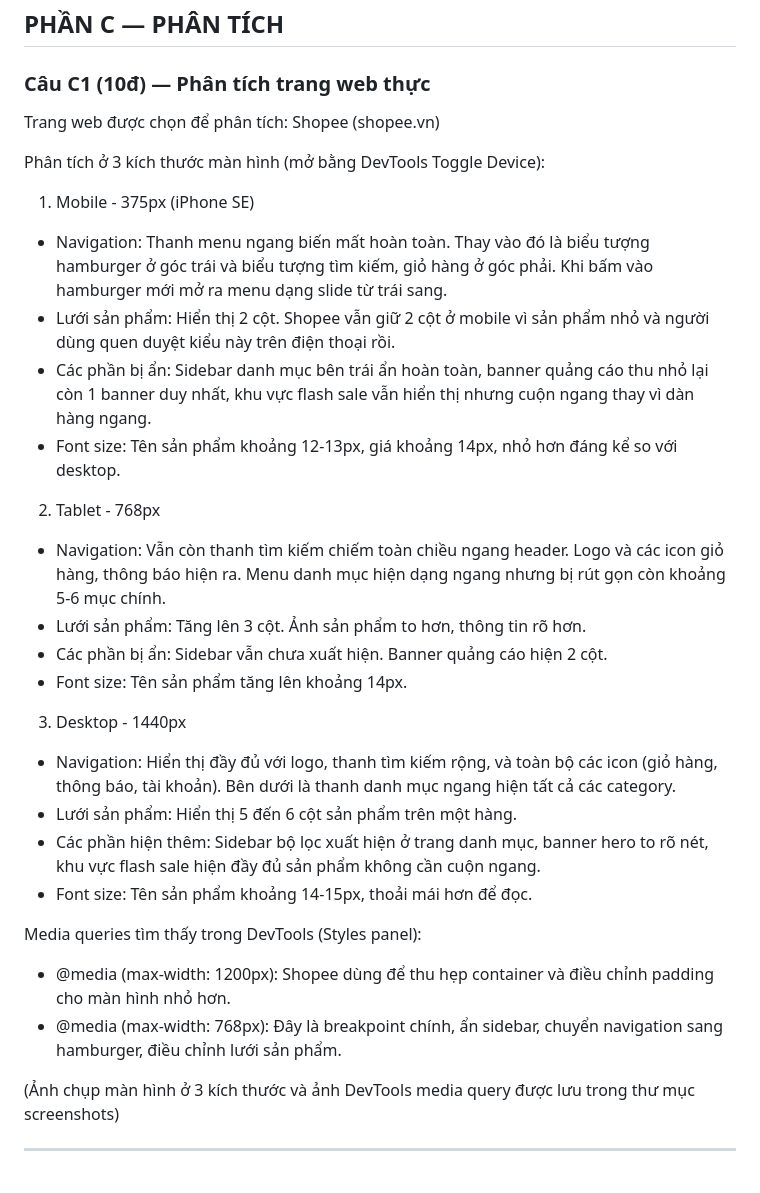
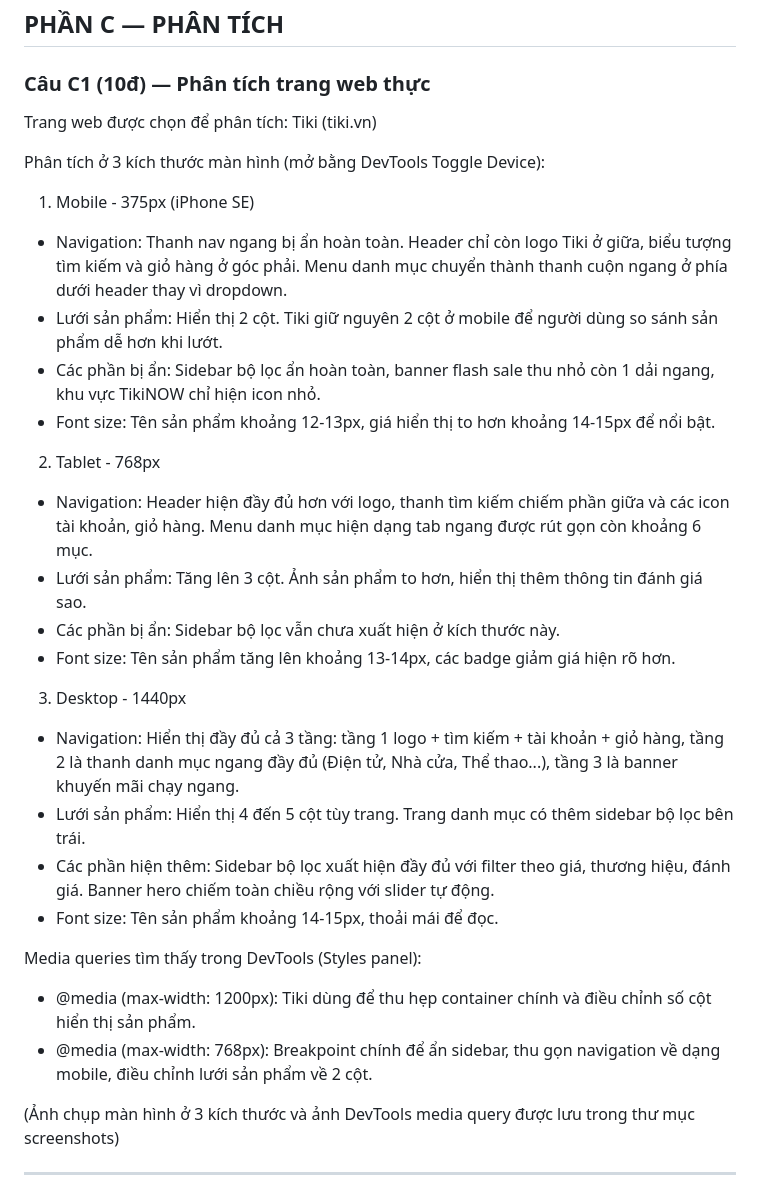
Before and after one commit to PMinhDucz/Hoc_Nen_Tang_Web, a Markdown page: PBT_05/answers.md, the part around the change. Drawn GitHub-style.

Commit message:
PBT_05: Sua lai noi dung cau C1 phan tich trang web thuc tiki

```diff
--- a/PBT_05/answers.md
+++ b/PBT_05/answers.md
@@ -189,31 +189,31 @@ Bước 4: Nhúng file style.css đã được biên dịch vào HTML như bình
 
 ### Câu C1 (10đ) — Phân tích trang web thực
 
-Trang web được chọn để phân tích: Shopee (shopee.vn)
+Trang web được chọn để phân tích: Tiki (tiki.vn)
 
 Phân tích ở 3 kích thước màn hình (mở bằng DevTools Toggle Device):
 
 1. Mobile - 375px (iPhone SE)
-- Navigation: Thanh menu ngang biến mất hoàn toàn. Thay vào đó là biểu tượng hamburger ở góc trái và biểu tượng tìm kiếm, giỏ hàng ở góc phải. Khi bấm vào hamburger mới mở ra menu dạng slide từ trái sang.
-- Lưới sản phẩm: Hiển thị 2 cột. Shopee vẫn giữ 2 cột ở mobile vì sản phẩm nhỏ và người dùng quen duyệt kiểu này trên điện thoại rồi.
-- Các phần bị ẩn: Sidebar danh mục bên trái ẩn hoàn toàn, banner quảng cáo thu nhỏ lại còn 1 banner duy nhất, khu vực flash sale vẫn hiển thị nhưng cuộn ngang thay vì dàn hàng ngang.
-- Font size: Tên sản phẩm khoảng 12-13px, giá khoảng 14px, nhỏ hơn đáng kể so với desktop.
+- Navigation: Thanh nav ngang bị ẩn hoàn toàn. Header chỉ còn logo Tiki ở giữa, biểu tượng tìm kiếm và giỏ hàng ở góc phải. Menu danh mục chuyển thành thanh cuộn ngang ở phía dưới header thay vì dropdown.
+- Lưới sản phẩm: Hiển thị 2 cột. Tiki giữ nguyên 2 cột ở mobile để người dùng so sánh sản phẩm dễ hơn khi lướt.
+- Các phần bị ẩn: Sidebar bộ lọc ẩn hoàn toàn, banner flash sale thu nhỏ còn 1 dải ngang, khu vực TikiNOW chỉ hiện icon nhỏ.
+- Font size: Tên sản phẩm khoảng 12-13px, giá hiển thị to hơn khoảng 14-15px để nổi bật.
 
 2. Tablet - 768px
-- Navigation: Vẫn còn thanh tìm kiếm chiếm toàn chiều ngang header. Logo và các icon giỏ hàng, thông báo hiện ra. Menu danh mục hiện dạng ngang nhưng bị rút gọn còn khoảng 5-6 mục chính.
-- Lưới sản phẩm: Tăng lên 3 cột. Ảnh sản phẩm to hơn, thông tin rõ hơn.
-- Các phần bị ẩn: Sidebar vẫn chưa xuất hiện. Banner quảng cáo hiện 2 cột.
-- Font size: Tên sản phẩm tăng lên khoảng 14px.
+- Navigation: Header hiện đầy đủ hơn với logo, thanh tìm kiếm chiếm phần giữa và các icon tài khoản, giỏ hàng. Menu danh mục hiện dạng tab ngang được rút gọn còn khoảng 6 mục.
+- Lưới sản phẩm: Tăng lên 3 cột. Ảnh sản phẩm to hơn, hiển thị thêm thông tin đánh giá sao.
+- Các phần bị ẩn: Sidebar bộ lọc vẫn chưa xuất hiện ở kích thước này.
+- Font size: Tên sản phẩm tăng lên khoảng 13-14px, các badge giảm giá hiện rõ hơn.
 
 3. Desktop - 1440px
-- Navigation: Hiển thị đầy đủ với logo, thanh tìm kiếm rộng, và toàn bộ các icon (giỏ hàng, thông báo, tài khoản). Bên dưới là thanh danh mục ngang hiện tất cả các category.
-- Lưới sản phẩm: Hiển thị 5 đến 6 cột sản phẩm trên một hàng.
-- Các phần hiện thêm: Sidebar bộ lọc xuất hiện ở trang danh mục, banner hero to rõ nét, khu vực flash sale hiện đầy đủ sản phẩm không cần cuộn ngang.
-- Font size: Tên sản phẩm khoảng 14-15px, thoải mái hơn để đọc.
+- Navigation: Hiển thị đầy đủ cả 3 tầng: tầng 1 logo + tìm kiếm + tài khoản + giỏ hàng, tầng 2 là thanh danh mục ngang đầy đủ (Điện tử, Nhà cửa, Thể thao...), tầng 3 là banner khuyến mãi chạy ngang.
+- Lưới sản phẩm: Hiển thị 4 đến 5 cột tùy trang. Trang danh mục có thêm sidebar bộ lọc bên trái.
+- Các phần hiện thêm: Sidebar bộ lọc xuất hiện đầy đủ với filter theo giá, thương hiệu, đánh giá. Banner hero chiếm toàn chiều rộng với slider tự động.
+- Font size: Tên sản phẩm khoảng 14-15px, thoải mái để đọc.
 
 Media queries tìm thấy trong DevTools (Styles panel):
-- @media (max-width: 1200px): Shopee dùng để thu hẹp container và điều chỉnh padding cho màn hình nhỏ hơn.
-- @media (max-width: 768px): Đây là breakpoint chính, ẩn sidebar, chuyển navigation sang hamburger, điều chỉnh lưới sản phẩm.
+- @media (max-width: 1200px): Tiki dùng để thu hẹp container chính và điều chỉnh số cột hiển thị sản phẩm.
+- @media (max-width: 768px): Breakpoint chính để ẩn sidebar, thu gọn navigation về dạng mobile, điều chỉnh lưới sản phẩm về 2 cột.
 
 (Ảnh chụp màn hình ở 3 kích thước và ảnh DevTools media query được lưu trong thư mục screenshots)
 
```
